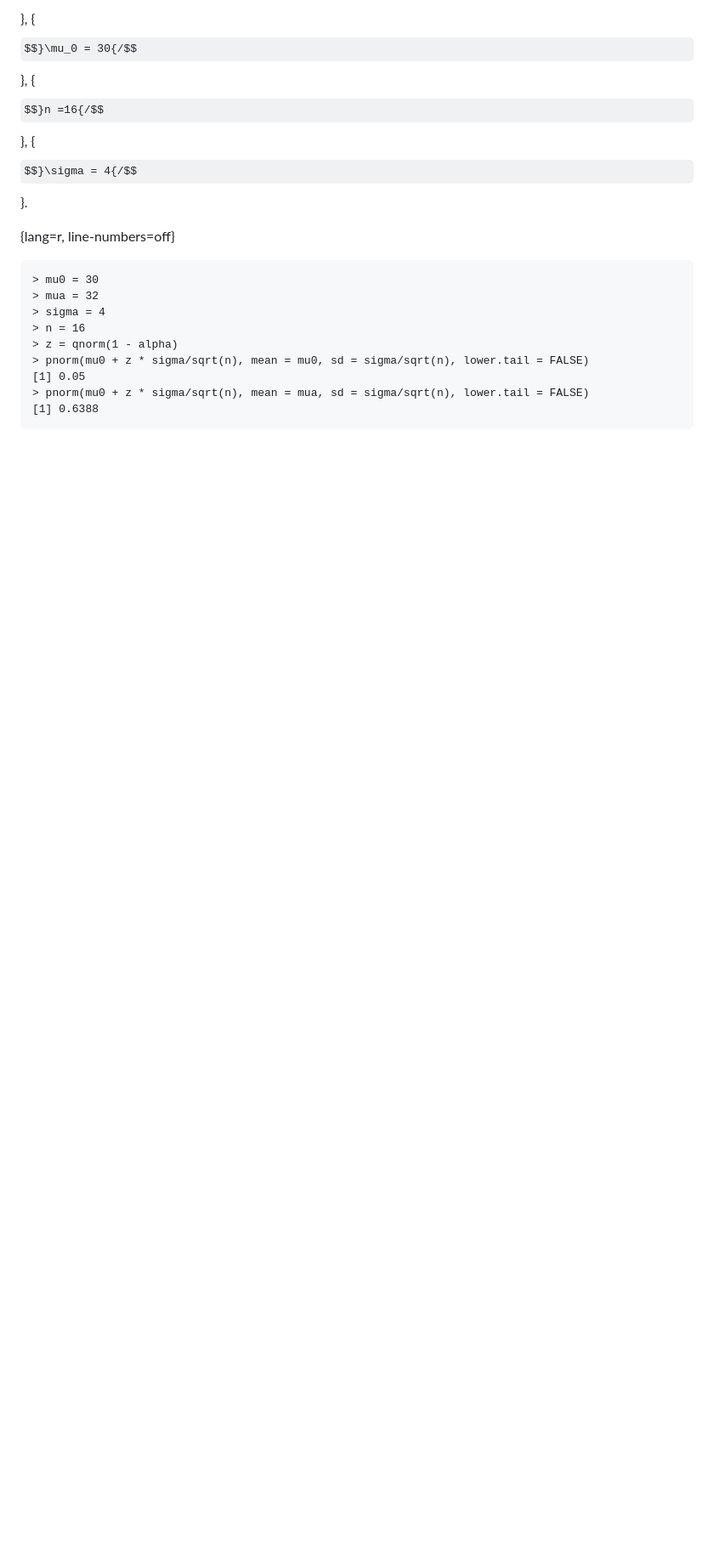
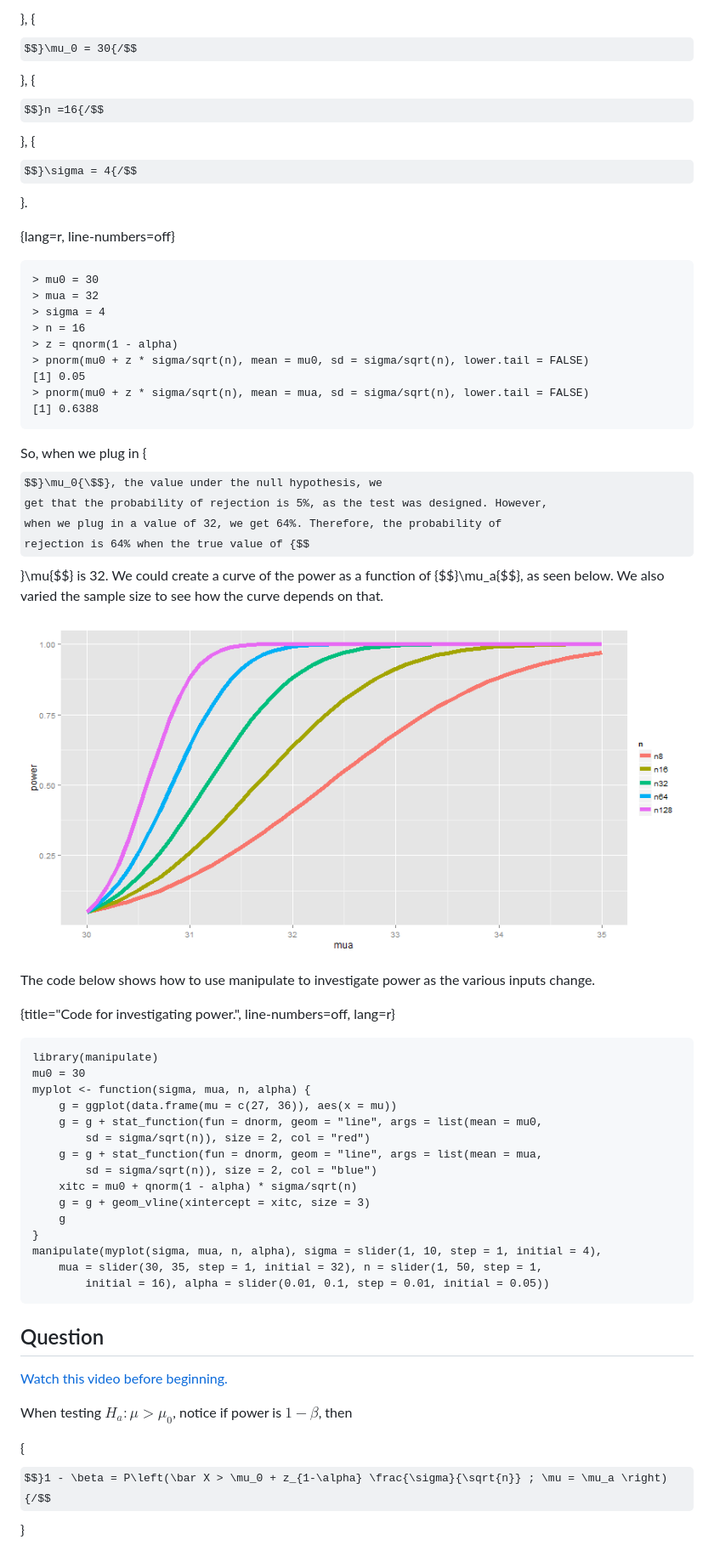
Before and after one commit to bcaffo/LittleInferenceBook, a Markdown page: manuscript/11_power.md, the part around the change printed below. Shown: that part at 85% size. Drawn GitHub-style; pictures changed too: manuscript/images/powerCurve.png (added); some formulas as TeX source; blank space fills up the shorter version.

````diff
--- a/manuscript/11_power.md
+++ b/manuscript/11_power.md
@@ -55,18 +57,21 @@ Let's plug in the specific numbers for our example where:
 > pnorm(mu0 + z * sigma/sqrt(n), mean = mua, sd = sigma/sqrt(n), lower.tail = FALSE)
 [1] 0.6388
 ~~~
-<!--
----
-##  Plotting the power curve
 
-<img src="assets/fig/unnamed-chunk-3.png" title="plot of chunk unnamed-chunk-3" alt="plot of chunk unnamed-chunk-3" style="display: block; margin: auto;" />
+So, when we plug in {$$}\mu_0{\$$}, the value under the null hypothesis, we
+get that the probability of rejection is 5%, as the test was designed. However,
+when we plug in a value of 32, we get 64%. Therefore, the probability of
+rejection is 64% when the true value of {$$}\mu{\$$} is 32. We could create
+a curve of the power as a function of {$$}\mu_a{\$$}, as seen below.
+We also varied the sample size to see how the curve depends on that.
 
+![Plot of power as {$$}\mu_a{\$$} varies.](images/powerCurve.png)
 
+The code below shows how to use manipulate to investigate power
+as the various inputs change.
 
----
-## Graphical Depiction of Power
-
-```r
+{title="Code for investigating power.", line-numbers=off, lang=r}
+~~~
 library(manipulate)
 mu0 = 30
 myplot <- function(sigma, mua, n, alpha) {
@@ -82,8 +87,12 @@ myplot <- function(sigma, mua, n, alpha) {
 manipulate(myplot(sigma, mua, n, alpha), sigma = slider(1, 10, step = 1, initial = 4),
     mua = slider(30, 35, step = 1, initial = 32), n = slider(1, 50, step = 1,
         initial = 16), alpha = slider(0.01, 0.1, step = 0.01, initial = 0.05))
+~~~
 
-```
+## Question
+[Watch this video before beginning.](http://youtu.be/3bWhP5MyuqI?list=PLpl-gQkQivXiBmGyzLrUjzsblmQsLtkzJ)
 
+ When testing $H_a : \mu > \mu_0$, notice if power is $1 - \beta$, then
 
+{$$}1 - \beta = P\left(\bar X > \mu_0 + z_{1-\alpha} \frac{\sigma}{\sqrt{n}} ; \mu = \mu_a \right){/$$}
 
````
Also changed, not shown: other parts of manuscript/11_power.md (+46 -78 lines), 1 other file.
